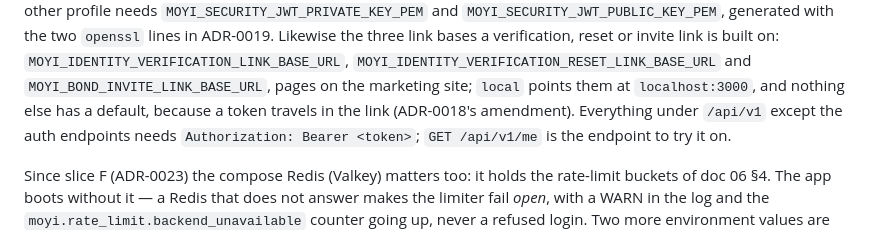
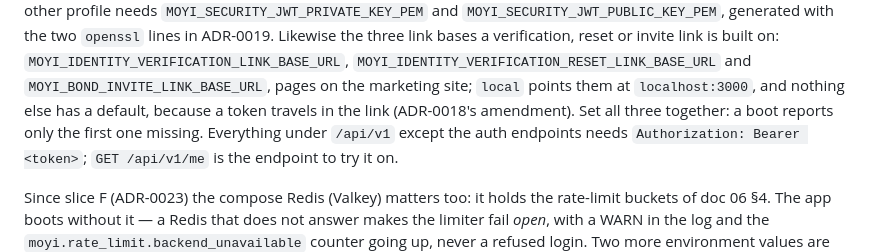
Before and after one commit to Ayodeji97/moyi-backend, a Markdown page: README.md, the part around the change. Rendered like a GitHub page.

```diff
--- a/README.md
+++ b/README.md
@@ -67,7 +67,8 @@ link bases a verification, reset or invite link is built on:
 `MOYI_IDENTITY_VERIFICATION_RESET_LINK_BASE_URL` and
 `MOYI_BOND_INVITE_LINK_BASE_URL`, pages on the marketing site; `local`
 points them at `localhost:3000`, and nothing else has a default, because a
-token travels in the link (ADR-0018's amendment). Everything under
+token travels in the link (ADR-0018's amendment). Set all three together: a boot
+reports only the first one missing. Everything under
 `/api/v1` except the auth endpoints needs `Authorization: Bearer <token>`;
 `GET /api/v1/me` is the endpoint to try it on.
 
```
Also changed, not shown: docs/learning-log.md (+2 -1 lines), 1 other file.
